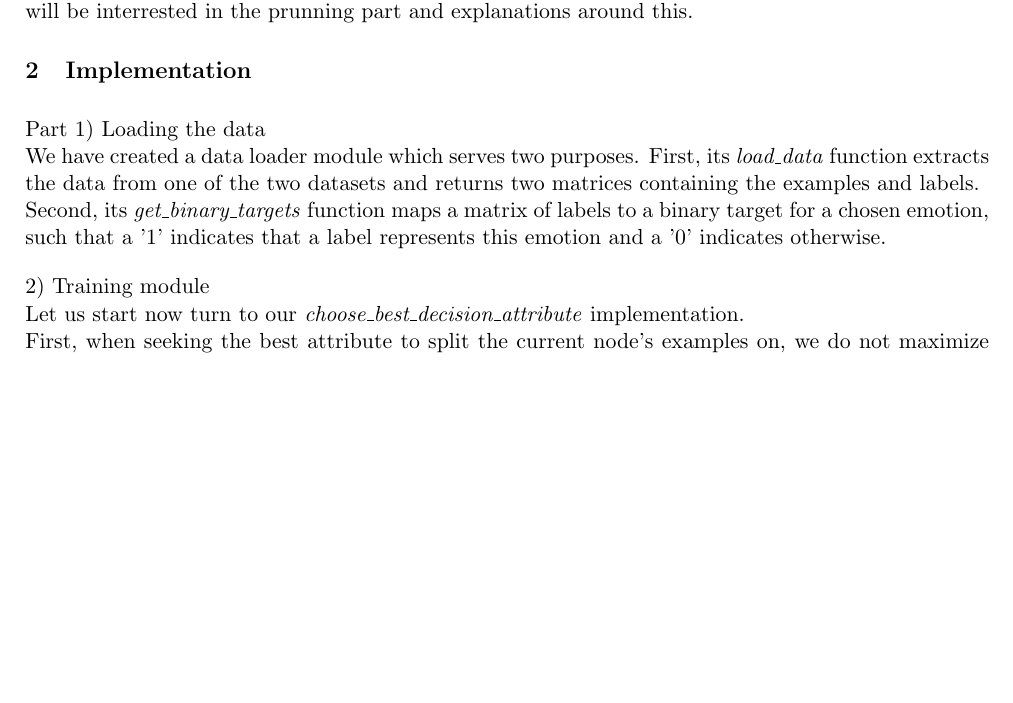
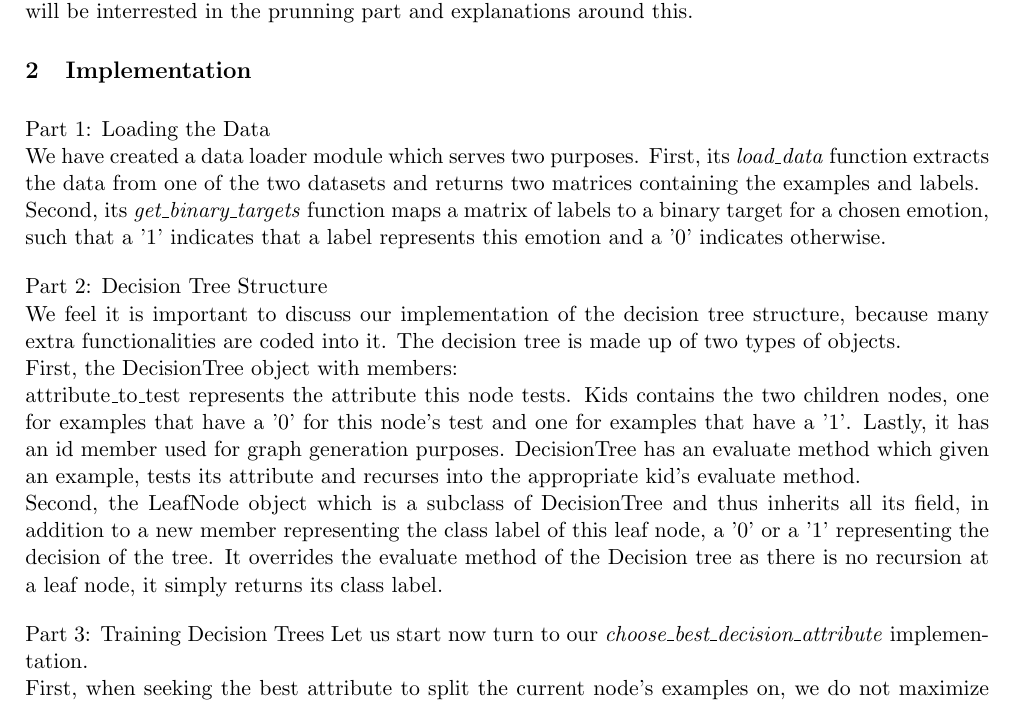
Before and after one commit to malonaz/ml_emotion_recognition, a LaTeX document (report/report.tex, which reads report/implementation.tex): part of page 1 of 4, cut so that both start at the same text, the shorter picture padded with empty space. Compiled offline with pdfLaTeX.

Commit message:
started decision tree structure discussion

```diff
--- a/report/implementation.tex
+++ b/report/implementation.tex
@@ -1,12 +1,27 @@
 
-Part 1) Loading the data\\
+Part 1: Loading the Data\\
 We have created a data loader module which serves two purposes.
 First, its \emph{load\_data} function extracts the data from one of the two datasets
 and returns two matrices containing the examples and labels. \\
 Second, its \emph{get\_binary\_targets} function maps a matrix of labels to a binary target for a chosen emotion,
 such that a '1' indicates that a label represents this emotion and a '0' indicates otherwise.
 
-2) Training module \\
+Part 2: Decision Tree Structure \\
+We feel it is important to discuss our implementation of the decision tree structure,
+because many extra functionalities are coded into it. The decision tree is made up of two types of objects.\\
+First, the DecisionTree object with members:\\
+attribute\_to\_test represents the attribute this node tests. Kids contains the two children nodes, one for
+examples that have a '0' for this node's test and one for examples that have a '1'. Lastly, it has an id member used for graph
+generation purposes. DecisionTree has an evaluate method which given an example, tests its attribute and recurses into
+the appropriate kid's evaluate method. \\
+Second, the LeafNode object which is a subclass of DecisionTree and thus inherits all its field, in addition to a new
+member representing the class label of this leaf node, a '0' or a '1' representing the decision of the tree.
+It overrides the evaluate method of the Decision tree as there is no recursion at a leaf node, it simply returns its class label.
+
+
+
+
+Part 3: Training Decision Trees
 Let us start now turn to our \emph{choose\_best\_decision\_attribute} implementation. \\
 First, when seeking the best attribute to split the current node's examples on, we do not maximize the information gain.
 Instead, we minimize the information remainder (i.e. the average entropy of the two children nodes
```
